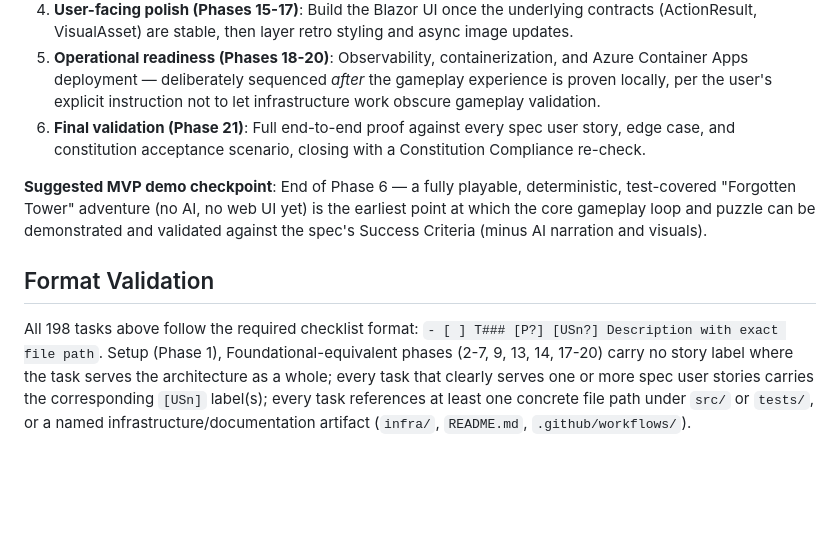
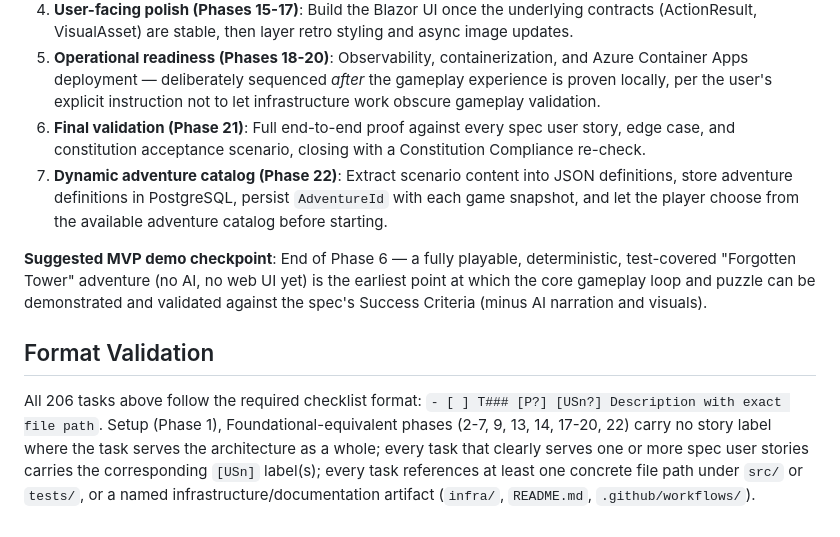
Before and after one commit to sparraguerra/ai-spectrum-adventure, a Markdown page: specs/001-conversational-adventure-mvp/tasks.md, the part around one of its changes. GitHub-like rendering; blank space fills up the shorter version.

```diff
--- a/specs/001-conversational-adventure-mvp/tasks.md
+++ b/specs/001-conversational-adventure-mvp/tasks.md
@@ -499,9 +517,10 @@ Then in parallel: T049, T050, T051, T052 (distinct test files); T053 after T048.
 4. **User-facing polish (Phases 15-17)**: Build the Blazor UI once the underlying contracts (ActionResult, VisualAsset) are stable, then layer retro styling and async image updates.
 5. **Operational readiness (Phases 18-20)**: Observability, containerization, and Azure Container Apps deployment — deliberately sequenced *after* the gameplay experience is proven locally, per the user's explicit instruction not to let infrastructure work obscure gameplay validation.
 6. **Final validation (Phase 21)**: Full end-to-end proof against every spec user story, edge case, and constitution acceptance scenario, closing with a Constitution Compliance re-check.
+7. **Dynamic adventure catalog (Phase 22)**: Extract scenario content into JSON definitions, store adventure definitions in PostgreSQL, persist `AdventureId` with each game snapshot, and let the player choose from the available adventure catalog before starting.
 
 **Suggested MVP demo checkpoint**: End of Phase 6 — a fully playable, deterministic, test-covered "Forgotten Tower" adventure (no AI, no web UI yet) is the earliest point at which the core gameplay loop and puzzle can be demonstrated and validated against the spec's Success Criteria (minus AI narration and visuals).
 
 ## Format Validation
 
-All 198 tasks above follow the required checklist format: `- [ ] T### [P?] [USn?] Description with exact file path`. Setup (Phase 1), Foundational-equivalent phases (2-7, 9, 13, 14, 17-20) carry no story label where the task serves the architecture as a whole; every task that clearly serves one or more spec user stories carries the corresponding `[USn]` label(s); every task references at least one concrete file path under `src/` or `tests/`, or a named infrastructure/documentation artifact (`infra/`, `README.md`, `.github/workflows/`).
+All 206 tasks above follow the required checklist format: `- [ ] T### [P?] [USn?] Description with exact file path`. Setup (Phase 1), Foundational-equivalent phases (2-7, 9, 13, 14, 17-20, 22) carry no story label where the task serves the architecture as a whole; every task that clearly serves one or more spec user stories carries the corresponding `[USn]` label(s); every task references at least one concrete file path under `src/` or `tests/`, or a named infrastructure/documentation artifact (`infra/`, `README.md`, `.github/workflows/`).
```
Also changed, not shown: other parts of specs/001-conversational-adventure-mvp/tasks.md (+18 -0 lines), specs/001-conversational-adventure-mvp/plan.md (+18 -7 lines).
